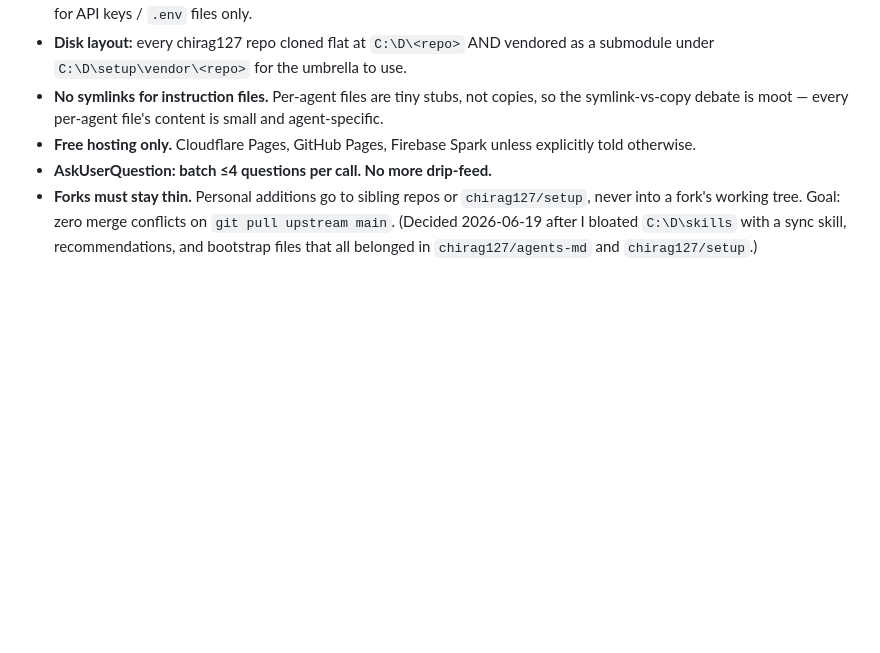
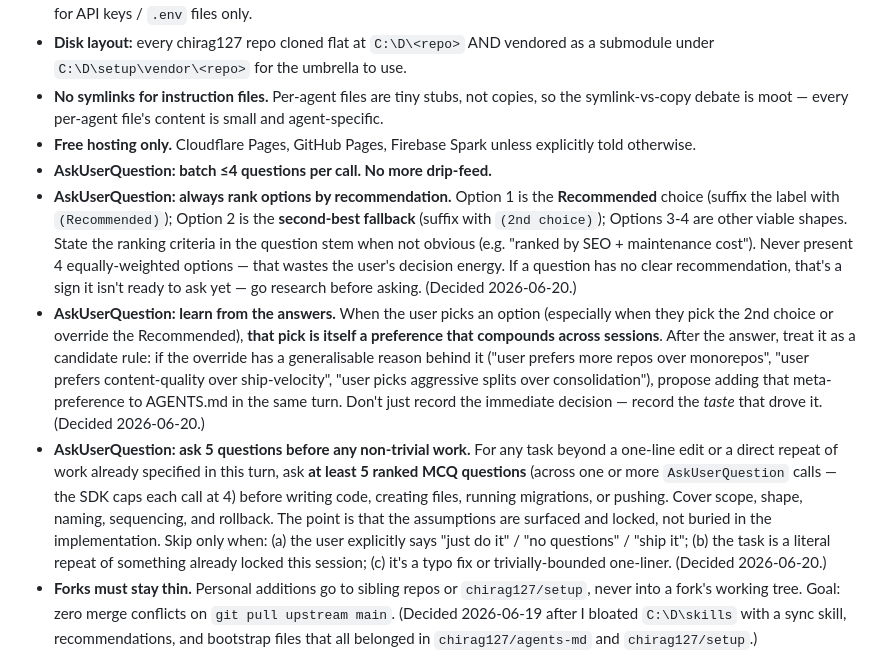
Before and after one commit to chirag127/agents-md, a Markdown page: AGENTS.md, the part around the change. Rendered like a GitHub page; blank space fills up the shorter version.

Commit message:
rule: ask 5 questions before any non-trivial work
Cover scope, shape, naming, sequencing, rollback before any code,
files, migrations, or pushes. Skip clauses: explicit 'just do it',
literal repeat, or trivial one-liner.

```diff
--- a/AGENTS.md
+++ b/AGENTS.md
@@ -350,6 +350,9 @@ Pinned cross-session decisions (auto-grow this list per the self-update rule):
   symlink-vs-copy debate is moot — every per-agent file's content is small and agent-specific.
 - **Free hosting only.** Cloudflare Pages, GitHub Pages, Firebase Spark unless explicitly told otherwise.
 - **AskUserQuestion: batch ≤4 questions per call. No more drip-feed.**
+- **AskUserQuestion: always rank options by recommendation.** Option 1 is the **Recommended** choice (suffix the label with `(Recommended)`); Option 2 is the **second-best fallback** (suffix with `(2nd choice)`); Options 3-4 are other viable shapes. State the ranking criteria in the question stem when not obvious (e.g. "ranked by SEO + maintenance cost"). Never present 4 equally-weighted options — that wastes the user's decision energy. If a question has no clear recommendation, that's a sign it isn't ready to ask yet — go research before asking. (Decided 2026-06-20.)
+- **AskUserQuestion: learn from the answers.** When the user picks an option (especially when they pick the 2nd choice or override the Recommended), **that pick is itself a preference that compounds across sessions**. After the answer, treat it as a candidate rule: if the override has a generalisable reason behind it ("user prefers more repos over monorepos", "user prefers content-quality over ship-velocity", "user picks aggressive splits over consolidation"), propose adding that meta-preference to AGENTS.md in the same turn. Don't just record the immediate decision — record the *taste* that drove it. (Decided 2026-06-20.)
+- **AskUserQuestion: ask 5 questions before any non-trivial work.** For any task beyond a one-line edit or a direct repeat of work already specified in this turn, ask **at least 5 ranked MCQ questions** (across one or more `AskUserQuestion` calls — the SDK caps each call at 4) before writing code, creating files, running migrations, or pushing. Cover scope, shape, naming, sequencing, and rollback. The point is that the assumptions are surfaced and locked, not buried in the implementation. Skip only when: (a) the user explicitly says "just do it" / "no questions" / "ship it"; (b) the task is a literal repeat of something already locked this session; (c) it's a typo fix or trivially-bounded one-liner. (Decided 2026-06-20.)
 - **Forks must stay thin.** Personal additions go to sibling repos or `chirag127/setup`, never into a fork's working tree. Goal: zero merge conflicts on `git pull upstream main`. (Decided 2026-06-19 after I bloated `C:\D\skills` with a sync skill, recommendations, and bootstrap files that all belonged in `chirag127/agents-md` and `chirag127/setup`.)
 - **AGENTS.md = shared rules only.** Per-agent rules (model defaults, known bugs, edit-mode prefs, skills/MCP inventory) live in `per-agent/<name>.md` — substantive 4-5 KB files, not stubs. Each per-agent file starts with "Read `~/AGENTS.md` first" then adds its own rules on top. (Decided 2026-06-19; reversed the earlier "AGENTS.md holds everything, per-agent files are tiny pointers" design.)
 - **Open Knowledge Format (OKF) for durable knowledge.** When a repo grows knowledge worth re-consulting (schemas, runbooks, metrics, decisions), capture it as an OKF v0.1 bundle: one concept per markdown file with YAML frontmatter (`type` required; `title`/`description`/`resource`/`tags`/`timestamp` when meaningful), `index.md`/`log.md` reserved, cross-linked via normal markdown links. Ephemeral findings still go inline — OKF is for the queryable, long-lived layer. (Decided 2026-06-19, after Google Cloud's OKF v0.1 announcement on the same date; format is vendor-neutral and intended as a lingua franca across agents and catalogs.)
```
